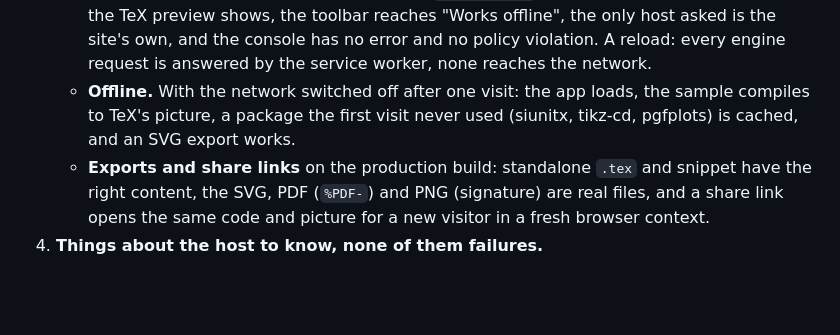
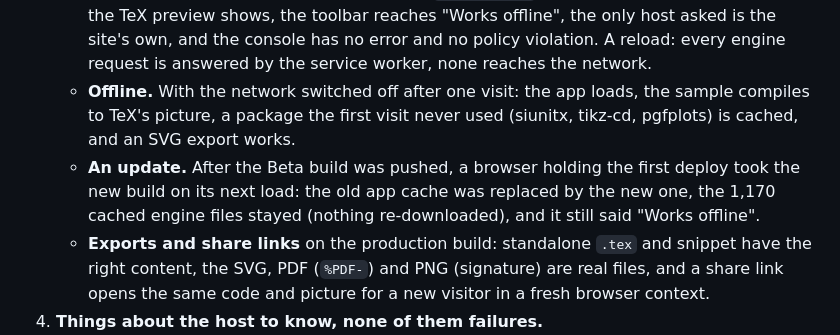
Before and after one commit to LoganAlexanderBurnett/tikzflow, a Markdown page: DECISIONS.md, the part around the change. Drawn GitHub-style; blank space fills up the shorter version.

```diff
--- a/DECISIONS.md
+++ b/DECISIONS.md
@@ -1005,6 +1005,7 @@ Items 4–7 are scheduled as small steps early in Milestone 3, right after the e
    - **`.gz` files.** Cloudflare Pages serves them as `application/gzip` with no `Content-Encoding`, so the worker receives the gzip bytes and inflates them itself; `core.dump.gz` is 2,983,866 bytes, the same as the pinned release's. `index.json` is brotli-encoded by Cloudflare, which the browser undoes. No rename or recompression is needed.
    - **Engine download and cache.** First visit: `core.dump.gz` comes from the network once, the TeX preview shows, the toolbar reaches "Works offline", the only host asked is the site's own, and the console has no error and no policy violation. A reload: every engine request is answered by the service worker, none reaches the network.
    - **Offline.** With the network switched off after one visit: the app loads, the sample compiles to TeX's picture, a package the first visit never used (siunitx, tikz-cd, pgfplots) is cached, and an SVG export works.
+   - **An update.** After the Beta build was pushed, a browser holding the first deploy took the new build on its next load: the old app cache was replaced by the new one, the 1,170 cached engine files stayed (nothing re-downloaded), and it still said "Works offline".
    - **Exports and share links** on the production build: standalone `.tex` and snippet have the right content, the SVG, PDF (`%PDF-`) and PNG (signature) are real files, and a share link opens the same code and picture for a new visitor in a fresh browser context.
 4. **Things about the host to know, none of them failures.**
    - **Cloudflare Pages answers an unknown path with `index.html` and status 200**, not 404 (the single-page-app fallback, since there is no `404.html`). The engine worker only asks for files its `index.json` lists, so this can't make it read a page as a TeX file. It does mean that if the engine's tag were missing from a deploy, `index.json` would be HTML and the error would be a JSON parse error; `check:dist` already fails the build before that. `test:live` checks that the index is JSON.
```
Also changed, not shown: PROGRESS.md (+1 -0 lines).
